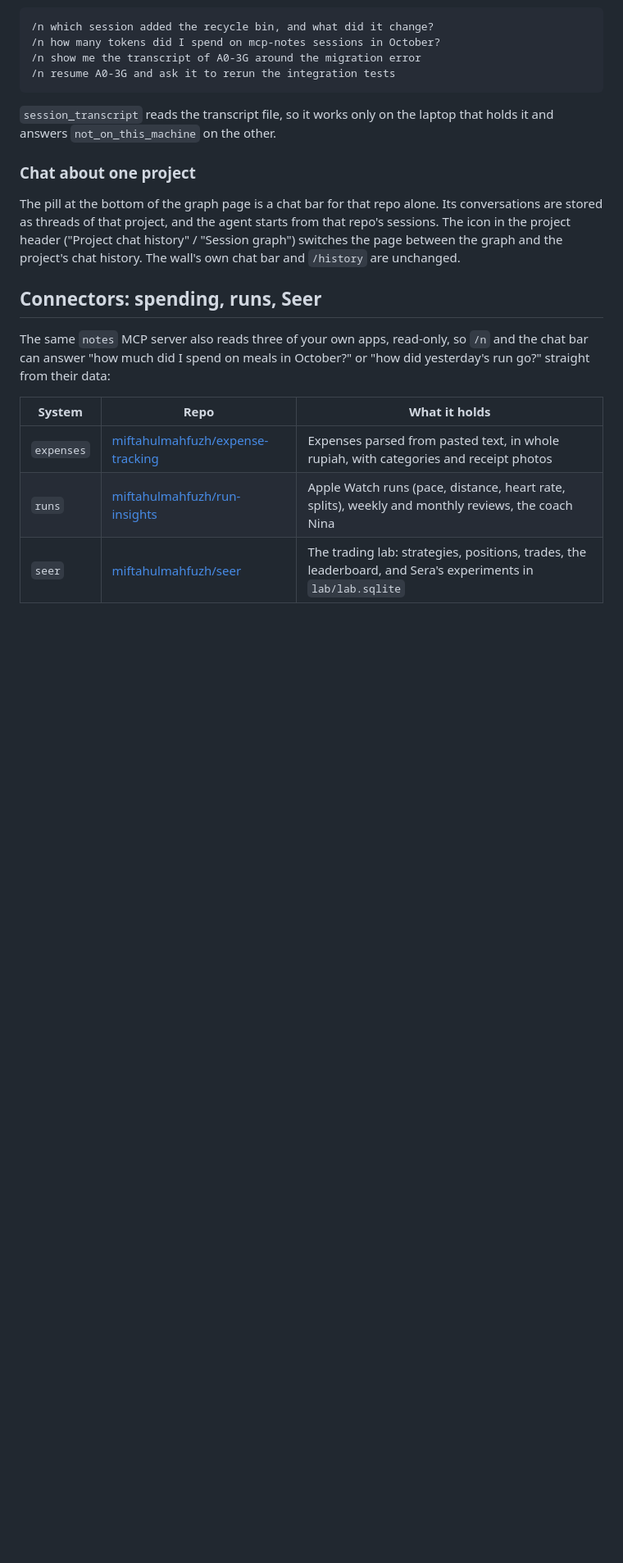
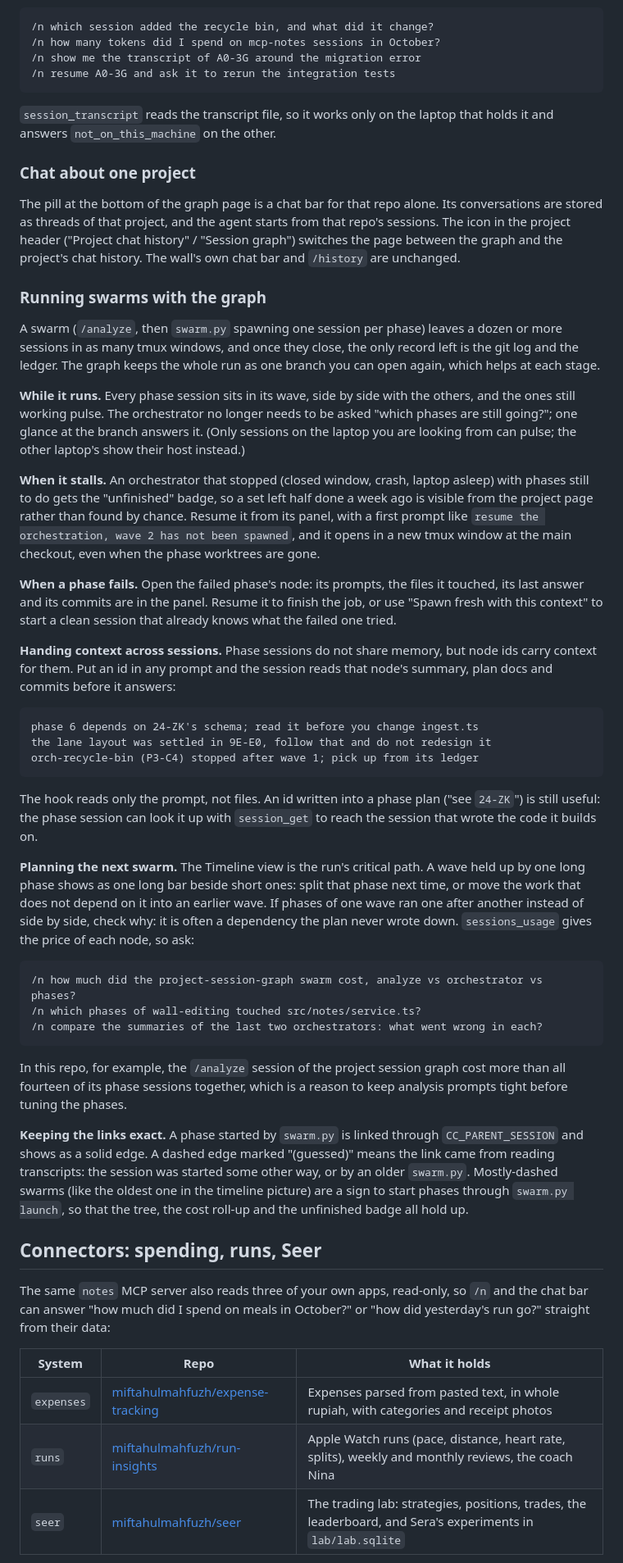
Before and after one commit to miftahulmahfuzh/mcp-notes, a Markdown page: README.md, the part around one of its changes. Shown at 82% size. Drawn GitHub-style; blank space fills up the shorter version.

Commit message:
docs(readme): session graph screenshots and a guide to running swarms with it
Adds a still of the expanded graph, a still of the Timeline view and a GIF tour
(open a swarm, the orchestrator's panel, the Gantt view, the unfinished badge),
captured from a throwaway instance with made-up sessions since the repo is public.
New "Running swarms with the graph" section covers stalled sets, failed phases,
node ids as cross-session context, timeline-driven wave planning and cost.

Co-Authored-By: Claude Opus 5.5 <noreply@anthropic.com>

````diff
--- a/README.md
+++ b/README.md
@@ -686,6 +693,63 @@ The pill at the bottom of the graph page is a chat bar for that repo alone. Its
 are stored as threads of that project, and the agent starts from that repo's sessions. The icon in
 the project header ("Project chat history" / "Session graph") switches the page between the graph
 and the project's chat history. The wall's own chat bar and `/history` are unchanged.
+
+### Running swarms with the graph
+
+A swarm (`/analyze`, then `swarm.py` spawning one session per phase) leaves a dozen or more
+sessions in as many tmux windows, and once they close, the only record left is the git log and the
+ledger. The graph keeps the whole run as one branch you can open again, which helps at each stage.
+
+**While it runs.** Every phase session sits in its wave, side by side with the others, and the
+ones still working pulse. The orchestrator no longer needs to be asked "which phases are still
+going?"; one glance at the branch answers it. (Only sessions on the laptop you are looking from
+can pulse; the other laptop's show their host instead.)
+
+**When it stalls.** An orchestrator that stopped (closed window, crash, laptop asleep) with phases
+still to do gets the "unfinished" badge, so a set left half done a week ago is visible from the
+project page rather than found by chance. Resume it from its panel, with a first prompt like
+`resume the orchestration, wave 2 has not been spawned`, and it opens in a new tmux window at the
+main checkout, even when the phase worktrees are gone.
+
+**When a phase fails.** Open the failed phase's node: its prompts, the files it touched, its last
+answer and its commits are in the panel. Resume it to finish the job, or use "Spawn fresh with this
+context" to start a clean session that already knows what the failed one tried.
+
+**Handing context across sessions.** Phase sessions do not share memory, but node ids carry
+context for them. Put an id in any prompt and the session reads that node's summary, plan docs and
+commits before it answers:
+
+```
+phase 6 depends on 24-ZK's schema; read it before you change ingest.ts
+the lane layout was settled in 9E-E0, follow that and do not redesign it
+orch-recycle-bin (P3-C4) stopped after wave 1; pick up from its ledger
+```
+
+The hook reads only the prompt, not files. An id written into a phase plan ("see `24-ZK`") is
+still useful: the phase session can look it up with `session_get` to reach the session that wrote
+the code it builds on.
+
+**Planning the next swarm.** The Timeline view is the run's critical path. A wave held up by one
+long phase shows as one long bar beside short ones: split that phase next time, or move the work
+that does not depend on it into an earlier wave. If phases of one wave ran one after another
+instead of side by side, check why: it is often a dependency the plan never wrote down.
+`sessions_usage` gives the price of each node, so ask:
+
+```
+/n how much did the project-session-graph swarm cost, analyze vs orchestrator vs phases?
+/n which phases of wall-editing touched src/notes/service.ts?
+/n compare the summaries of the last two orchestrators: what went wrong in each?
+```
+
+In this repo, for example, the `/analyze` session of the project session graph cost more than
+all fourteen of its phase sessions together, which is a reason to keep analysis prompts tight
+before tuning the phases.
+
+**Keeping the links exact.** A phase started by `swarm.py` is linked through `CC_PARENT_SESSION`
+and shows as a solid edge. A dashed edge marked "(guessed)" means the link came from reading
+transcripts: the session was started some other way, or by an older `swarm.py`. Mostly-dashed
+swarms (like the oldest one in the timeline picture) are a sign to start phases through
+`swarm.py launch`, so that the tree, the cost roll-up and the unfinished badge all hold up.
 
 ## Connectors: spending, runs, Seer
 
````
Also changed, not shown: other parts of README.md (+16 -0 lines), docs/readme/sessions-graph.png (added), docs/readme/sessions-timeline.png (added), 1 other file.
